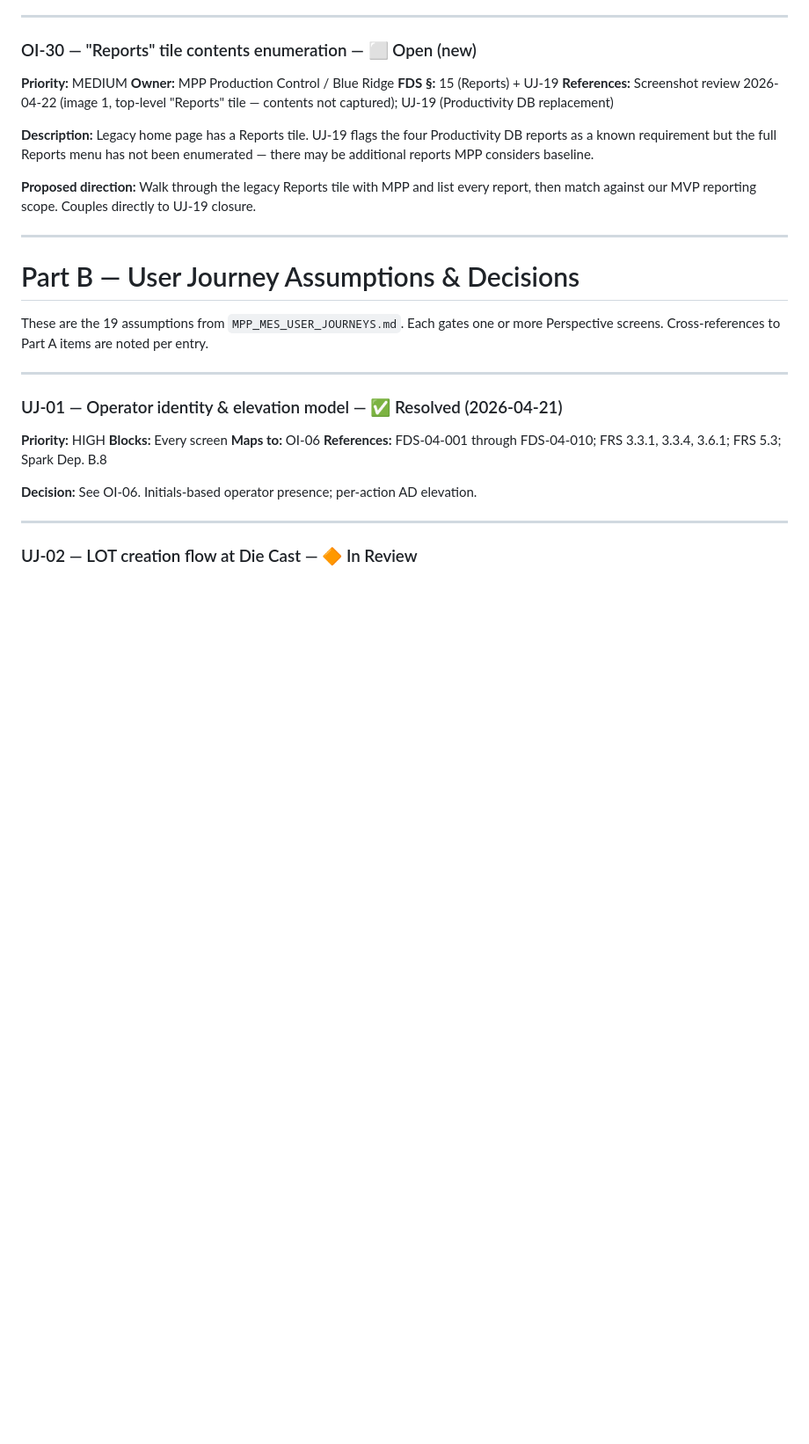
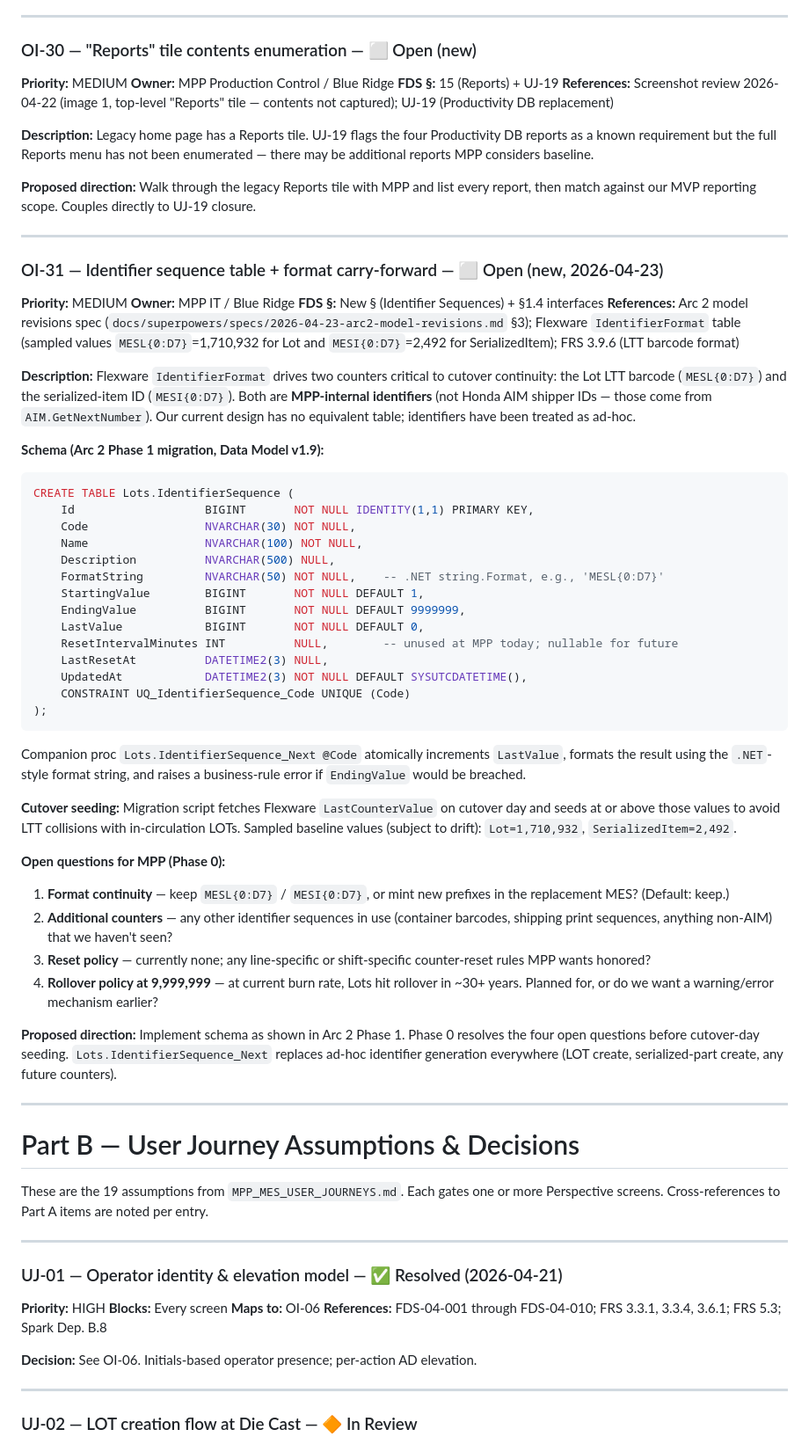
Before and after one commit to Jacques-BRA/MPP, a Markdown page: MPP_MES_Open_Issues_Register.md, the part around one of its changes. Shown at 88% size. GitHub-like rendering; blank space fills up the shorter version.

````diff
--- a/MPP_MES_Open_Issues_Register.md
+++ b/MPP_MES_Open_Issues_Register.md
@@ -537,6 +537,48 @@ Exceeding either limit should reject the scan-in.
 **Description:** Legacy home page has a Reports tile. UJ-19 flags the four Productivity DB reports as a known requirement but the full Reports menu has not been enumerated — there may be additional reports MPP considers baseline.
 
 **Proposed direction:** Walk through the legacy Reports tile with MPP and list every report, then match against our MVP reporting scope. Couples directly to UJ-19 closure.
+
+---
+
+### OI-31 — Identifier sequence table + format carry-forward — ⬜ Open (new, 2026-04-23)
+
+**Priority:** MEDIUM
+**Owner:** MPP IT / Blue Ridge
+**FDS §:** New § (Identifier Sequences) + §1.4 interfaces
+**References:** Arc 2 model revisions spec (`docs/superpowers/specs/2026-04-23-arc2-model-revisions.md` §3); Flexware `IdentifierFormat` table (sampled values `MESL{0:D7}`=1,710,932 for Lot and `MESI{0:D7}`=2,492 for SerializedItem); FRS 3.9.6 (LTT barcode format)
+
+**Description:** Flexware `IdentifierFormat` drives two counters critical to cutover continuity: the Lot LTT barcode (`MESL{0:D7}`) and the serialized-item ID (`MESI{0:D7}`). Both are **MPP-internal identifiers** (not Honda AIM shipper IDs — those come from `AIM.GetNextNumber`). Our current design has no equivalent table; identifiers have been treated as ad-hoc.
+
+**Schema (Arc 2 Phase 1 migration, Data Model v1.9):**
+
+```sql
+CREATE TABLE Lots.IdentifierSequence (
+    Id                   BIGINT       NOT NULL IDENTITY(1,1) PRIMARY KEY,
+    Code                 NVARCHAR(30) NOT NULL,
+    Name                 NVARCHAR(100) NOT NULL,
+    Description          NVARCHAR(500) NULL,
+    FormatString         NVARCHAR(50) NOT NULL,    -- .NET string.Format, e.g., 'MESL{0:D7}'
+    StartingValue        BIGINT       NOT NULL DEFAULT 1,
+    EndingValue          BIGINT       NOT NULL DEFAULT 9999999,
+    LastValue            BIGINT       NOT NULL DEFAULT 0,
+    ResetIntervalMinutes INT          NULL,        -- unused at MPP today; nullable for future
+    LastResetAt          DATETIME2(3) NULL,
+    UpdatedAt            DATETIME2(3) NOT NULL DEFAULT SYSUTCDATETIME(),
+    CONSTRAINT UQ_IdentifierSequence_Code UNIQUE (Code)
+);
+```
+
+Companion proc `Lots.IdentifierSequence_Next @Code` atomically increments `LastValue`, formats the result using the `.NET`-style format string, and raises a business-rule error if `EndingValue` would be breached.
+
+**Cutover seeding:** Migration script fetches Flexware `LastCounterValue` on cutover day and seeds at or above those values to avoid LTT collisions with in-circulation LOTs. Sampled baseline values (subject to drift): `Lot=1,710,932`, `SerializedItem=2,492`.
+
+**Open questions for MPP (Phase 0):**
+1. **Format continuity** — keep `MESL{0:D7}` / `MESI{0:D7}`, or mint new prefixes in the replacement MES? (Default: keep.)
+2. **Additional counters** — any other identifier sequences in use (container barcodes, shipping print sequences, anything non-AIM) that we haven't seen?
+3. **Reset policy** — currently none; any line-specific or shift-specific counter-reset rules MPP wants honored?
+4. **Rollover policy at 9,999,999** — at current burn rate, Lots hit rollover in ~30+ years. Planned for, or do we want a warning/error mechanism earlier?
+
+**Proposed direction:** Implement schema as shown in Arc 2 Phase 1. Phase 0 resolves the four open questions before cutover-day seeding. `Lots.IdentifierSequence_Next` replaces ad-hoc identifier generation everywhere (LOT create, serialized-part create, any future counters).
 
 ---
 
````
Also changed, not shown: other parts of MPP_MES_Open_Issues_Register.md (+25 -25 lines).
